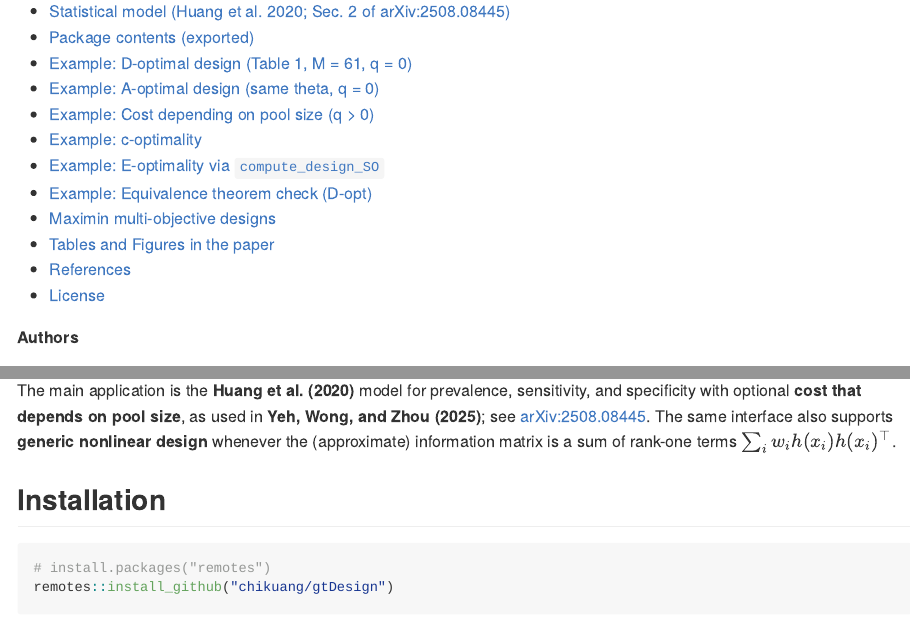
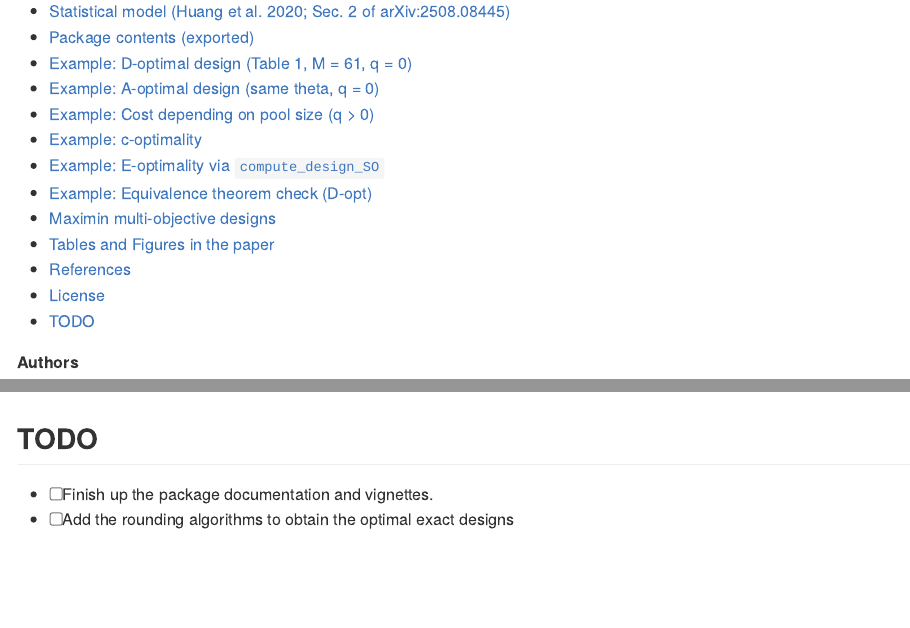
Before and after one commit to chikuang/gtDesign, a Quarto document (README.qmd): the page in a window 1100 px wide, from 200 px down, and a second part further down, joined at a grey line. The pictures show the output file README.md that the author committed with the source, drawn offline in the style of GitHub; badge pictures from the web are left out.

Commit message:
Add - TODO

```diff
--- a/README.qmd
+++ b/README.qmd
@@ -497,3 +497,8 @@ plot_equivalence_maximin(
 ## License
 
 GPL-3 — see the `License` field in `DESCRIPTION`.
+
+## TODO
+
+- [ ] Finish up the package documentation and vignettes.
+- [ ] Add the rounding algorithms to obtain the optimal exact designs
```
Also changed, not shown: README.md, README_files/figure-commonmark/Figure2-1.png (added).
